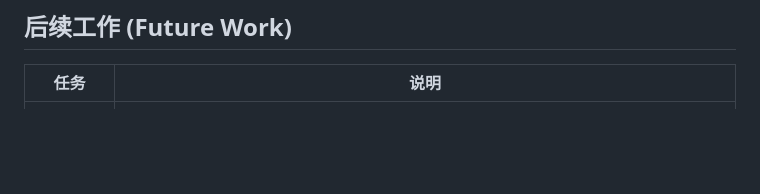
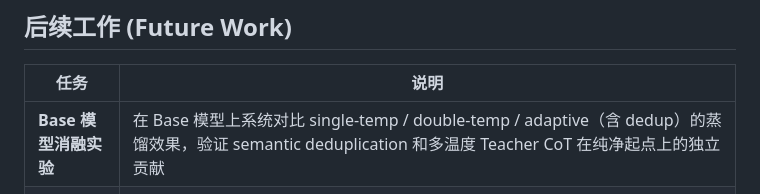
Before and after one commit to Zenith9320/Knowledge-Distillation, a Markdown page: basic/README.md, the part around the change. GitHub-like rendering; blank space fills up the shorter version.

Commit message:
basic: update future work in README.md

```diff
--- a/basic/README.md
+++ b/basic/README.md
@@ -1760,6 +1760,7 @@ basic/
 
 | 任务 | 说明 |
 |------|------|
+| **Base 模型消融实验** | 在 Base 模型上系统对比 single-temp / double-temp / adaptive（含 dedup）的蒸馏效果，验证 semantic deduplication 和多温度 Teacher CoT 在纯净起点上的独立贡献 |
 | 自适应阈值校准 | 通过 pilot study 分析 log-probability 分布，设定合适的 τ，让 Round 2 高温重采样真正触发 |
 | Token 上限提升 | MATH 26.8% 因 max_tokens=4096 截断，探索 8192 或更高 |
 | 低质量 CoT 过滤 | 过滤自校正模式（"wait"、"Oops"等，~0.7%）和高重复样本（~0.2%） |
```
